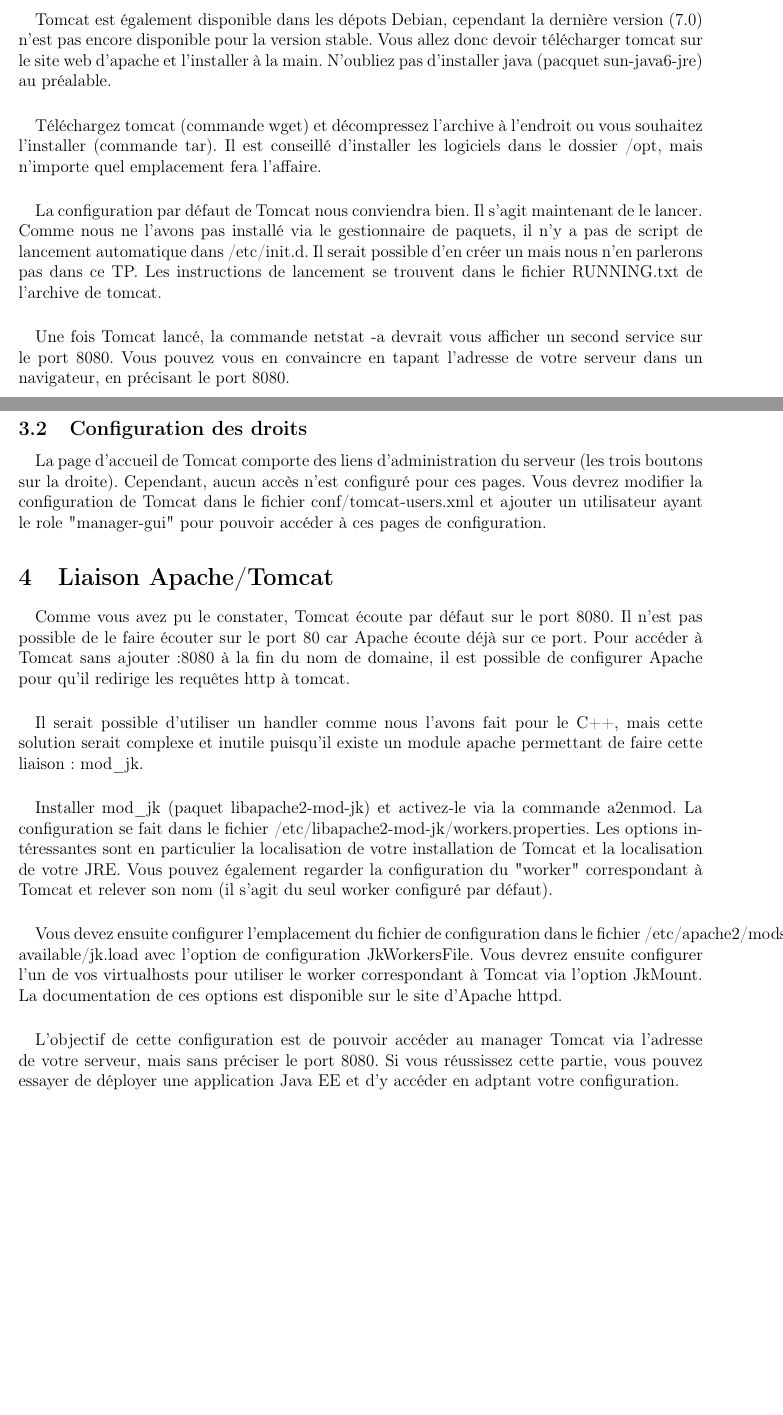
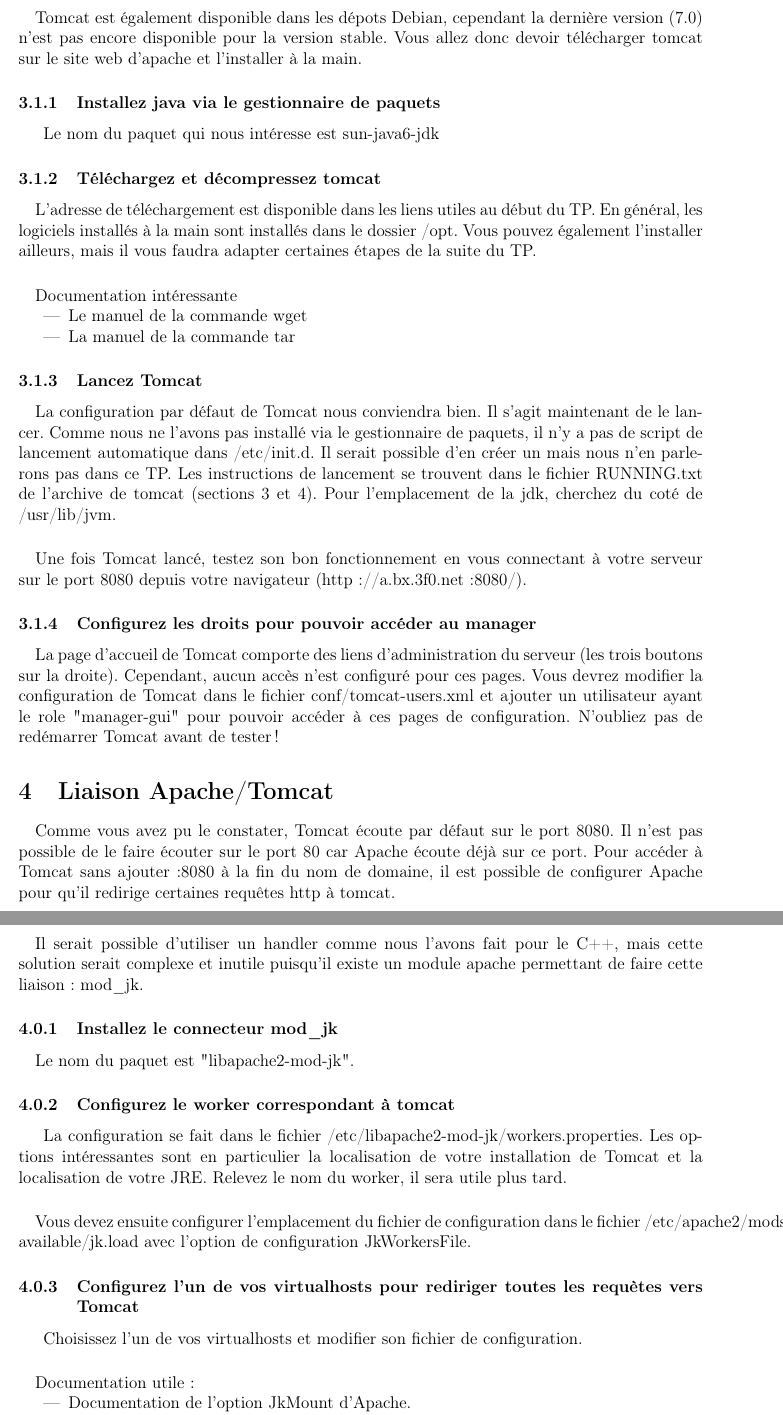
Before and after one commit to zakinster/dsfafs, a LaTeX document (tp/tp.tex): two parts of pages 2 and 3 of 3 before the commit and two parts of pages 3 and 4 of 4 after it, joined at a grey line, cut so that both start at the same text, the shorter picture padded with empty space. Compiled offline with pdfLaTeX.

Commit message:
Mise à jour du tp

```diff
--- a/tp/tp.tex
+++ b/tp/tp.tex
@@ -88,34 +100,56 @@
 \subsection{Installation et lancement}
 
 \paragraph{}
-Tomcat est également disponible dans les dépots Debian, cependant la dernière version (7.0) n'est pas encore disponible pour la version stable. Vous allez donc devoir télécharger tomcat sur le site web d'apache et l'installer à la main. N'oubliez pas d'installer java (pacquet sun-java6-jre) au préalable.
+Tomcat est également disponible dans les dépots Debian, cependant la dernière version (7.0) n'est pas encore disponible pour la version stable. Vous allez donc devoir télécharger tomcat sur le site web d'apache et l'installer à la main.
+
+\subsubsection{Installez java via le gestionnaire de paquets}
+Le nom du paquet qui nous intéresse est sun-java6-jdk
+
+\subsubsection{Téléchargez et décompressez tomcat}
+\paragraph{}
+L'adresse de téléchargement est disponible dans les liens utiles au début du TP. En général, les logiciels installés à la main sont installés dans le dossier /opt. Vous pouvez également l'installer ailleurs, mais il vous faudra adapter certaines étapes de la suite du TP.
 
 \paragraph{}
-Téléchargez tomcat (commande wget) et décompressez l'archive à l'endroit ou vous souhaitez l'installer (commande tar). Il est conseillé d'installer les logiciels dans le dossier /opt, mais n'importe quel emplacement fera l'affaire.
+Documentation intéressante
+\begin{itemize}
+\item Le manuel de la commande wget
+\item La manuel de la commande tar
+\end{itemize}
+
+\subsubsection{Lancez Tomcat}
+\paragraph{}
+La configuration par défaut de Tomcat nous conviendra bien. Il s'agit maintenant de le lancer. Comme nous ne l'avons pas installé via le gestionnaire de paquets, il n'y a pas de script de lancement automatique dans /etc/init.d. Il serait possible d'en créer un mais nous n'en parlerons pas dans ce TP. Les instructions de lancement se trouvent dans le fichier RUNNING.txt de l'archive de tomcat (sections 3 et 4). Pour l'emplacement de la jdk, cherchez du coté de /usr/lib/jvm.
 
 \paragraph{}
-La configuration par défaut de Tomcat nous conviendra bien. Il s'agit maintenant de le lancer. Comme nous ne l'avons pas installé via le gestionnaire de paquets, il n'y a pas de script de lancement automatique dans /etc/init.d. Il serait possible d'en créer un mais nous n'en parlerons pas dans ce TP. Les instructions de lancement se trouvent dans le fichier RUNNING.txt de l'archive de tomcat.
+Une fois Tomcat lancé, testez son bon fonctionnement en vous connectant à votre serveur sur le port 8080 depuis votre navigateur (http://a.bx.3f0.net:8080/).
 
+\subsubsection{Configurez les droits pour pouvoir accéder au manager}
 \paragraph{}
-Une fois Tomcat lancé, la commande netstat -a devrait vous afficher un second service sur le port 8080. Vous pouvez vous en convaincre en tapant l'adresse de votre serveur dans un navigateur, en précisant le port 8080.
-
-\subsection{Configuration des droits}
-\paragraph{}
-La page d'accueil de Tomcat comporte des liens d'administration du serveur (les trois boutons sur la droite). Cependant, aucun accès n'est configuré pour ces pages. Vous devrez modifier la configuration de Tomcat dans le fichier conf/tomcat-users.xml et ajouter un utilisateur ayant le role "manager-gui" pour pouvoir accéder à ces pages de configuration.
+La page d'accueil de Tomcat comporte des liens d'administration du serveur (les trois boutons sur la droite). Cependant, aucun accès n'est configuré pour ces pages. Vous devrez modifier la configuration de Tomcat dans le fichier conf/tomcat-users.xml et ajouter un utilisateur ayant le role "manager-gui" pour pouvoir accéder à ces pages de configuration. N'oubliez pas de redémarrer Tomcat avant de tester !
 
 \section{Liaison Apache/Tomcat}
 
 \paragraph{}
-Comme vous avez pu le constater, Tomcat écoute par défaut sur le port 8080. Il n'est pas possible de le faire écouter sur le port 80 car Apache écoute déjà sur ce port. Pour accéder à Tomcat sans ajouter :8080 à la fin du nom de domaine, il est possible de configurer Apache pour qu'il redirige les requêtes http à tomcat.
+Comme vous avez pu le constater, Tomcat écoute par défaut sur le port 8080. Il n'est pas possible de le faire écouter sur le port 80 car Apache écoute déjà sur ce port. Pour accéder à Tomcat sans ajouter :8080 à la fin du nom de domaine, il est possible de configurer Apache pour qu'il redirige certaines requêtes http à tomcat.
 
 \paragraph{}
 Il serait possible d'utiliser un handler comme nous l'avons fait pour le C++, mais cette solution serait complexe et inutile puisqu'il existe un module apache permettant de faire cette liaison : mod\_jk.
 
+\subsubsection{Installez le connecteur mod\_jk}
 \paragraph{}
-Installer mod\_jk (paquet libapache2-mod-jk) et activez-le via la commande a2enmod. La configuration se fait dans le fichier /etc/libapache2-mod-jk/workers.properties. Les options intéressantes sont en particulier la localisation de votre installation de Tomcat et la localisation de votre JRE. Vous pouvez également regarder la configuration du "worker" correspondant à Tomcat et relever son nom (il s'agit du seul worker configuré par défaut).
+Le nom du paquet est "libapache2-mod-jk".
+
+\subsubsection{Configurez le worker correspondant à tomcat}
+La configuration se fait dans le fichier /etc/libapache2-mod-jk/workers.properties. Les options intéressantes sont en particulier la localisation de votre installation de Tomcat et la localisation de votre JRE. Relevez le nom du worker, il sera utile plus tard.
 
 \paragraph{}
-Vous devez ensuite configurer l'emplacement du fichier de configuration dans le fichier /etc/apache2/mods-available/jk.load avec l'option de configuration JkWorkersFile. Vous devrez ensuite configurer l'un de vos virtualhosts pour utiliser le worker correspondant à Tomcat via l'option JkMount. La documentation de ces options est disponible sur le site d'Apache httpd.
+Vous devez ensuite configurer l'emplacement du fichier de configuration dans le fichier /etc/apache2/mods-available/jk.load avec l'option de configuration JkWorkersFile.
+
+\subsubsection{Configurez l'un de vos virtualhosts pour rediriger toutes les requètes vers Tomcat}
+Choisissez l'un de vos virtualhosts et modifier son fichier de configuration.
 
 \paragraph{}
-L'objectif de cette configuration est de pouvoir accéder au manager Tomcat via l'adresse de votre serveur, mais sans préciser le port 8080. Si vous réussissez cette partie, vous pouvez essayer de déployer une application Java EE et d'y accéder en adptant votre configuration.
+Documentation utile :
+\begin{itemize}
+\item Documentation de l'option JkMount d'Apache.
+\item Documentation du mod\_jk en général
```
Also changed, not shown: tp/tp.tex (49 more changed lines).
